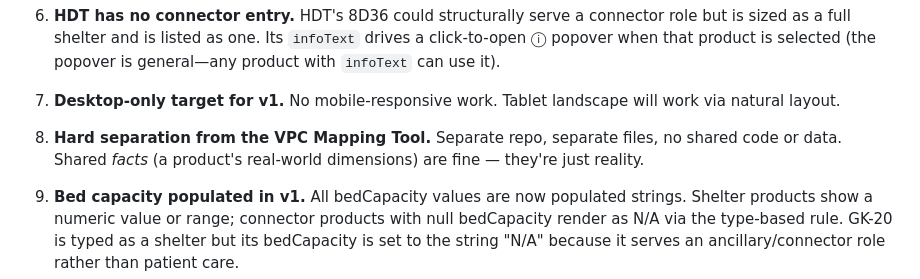
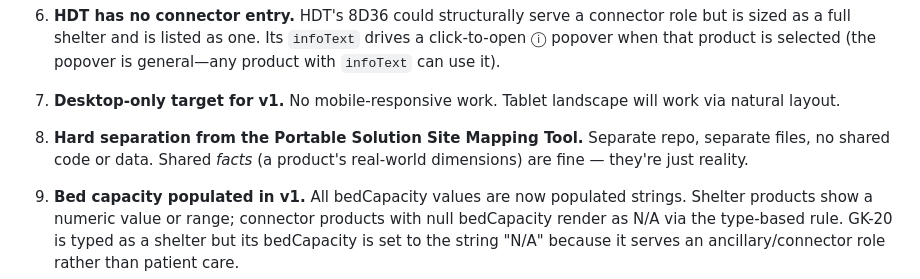
Before and after one commit to jobten13/portable-solution-comparison-tool, a Markdown page: DESIGN_DECISIONS.md, the part around the change. Drawn GitHub-style.

Commit message:
Update Portable Solution Site Mapping Tool name in DESIGN_DECISIONS
Co-authored-by: Cursor <cursoragent@cursor.com>

```diff
--- a/DESIGN_DECISIONS.md
+++ b/DESIGN_DECISIONS.md
@@ -16,7 +16,7 @@ Decisions made during planning that shaped the tool. Captured here so the trail
 
 7. **Desktop-only target for v1.** No mobile-responsive work. Tablet landscape will work via natural layout.
 
-8. **Hard separation from the VPC Mapping Tool.** Separate repo, separate files, no shared code or data. Shared *facts* (a product's real-world dimensions) are fine — they're just reality.
+8. **Hard separation from the Portable Solution Site Mapping Tool.** Separate repo, separate files, no shared code or data. Shared *facts* (a product's real-world dimensions) are fine — they're just reality.
 
 9. **Bed capacity populated in v1.** All bedCapacity values are now populated strings. Shelter products show a numeric value or range; connector products with null bedCapacity render as N/A via the type-based rule. GK-20 is typed as a shelter but its bedCapacity is set to the string "N/A" because it serves an ancillary/connector role rather than patient care.
 
```
